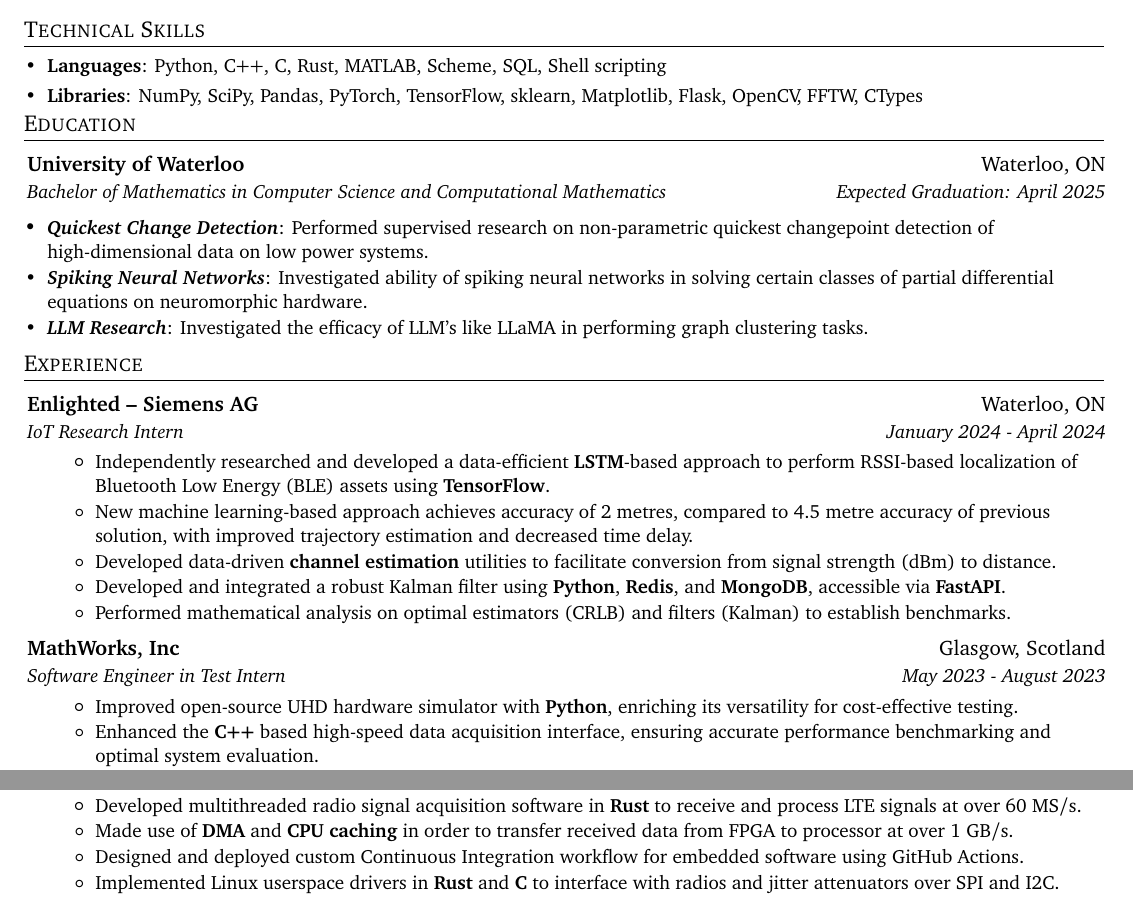
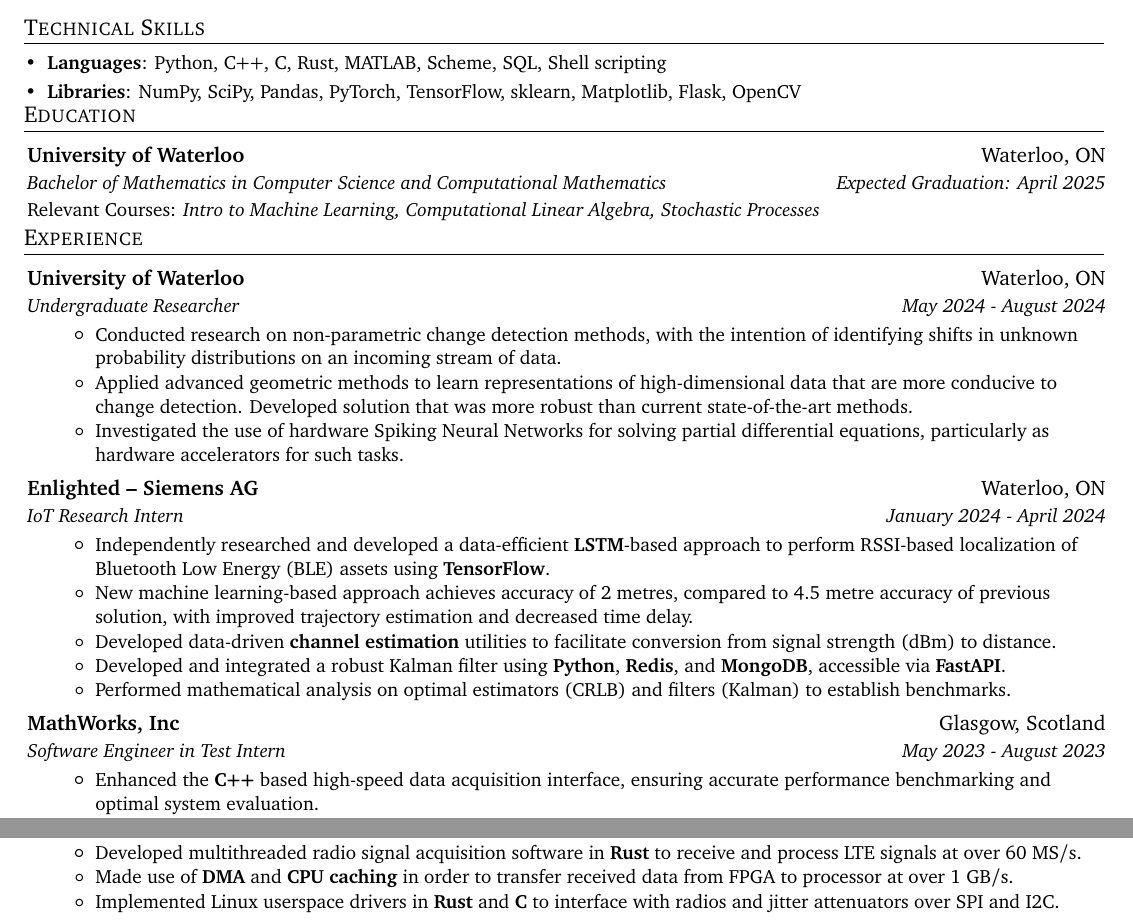
Before and after one commit to davidgur/resume, a LaTeX CV (resume.tex): two parts of the page, joined at a grey line, cut so that both start at the same text. Compiled offline with pdfLaTeX.

Commit message:
Added undergraduate researcher role.

```diff
--- a/resume.tex
+++ b/resume.tex
@@ -64,6 +64,15 @@
     \end{tabular*}\vspace{-5pt}
 }
 
+\newcommand{\resumeSubheadingEd}[5]{
+  \vspace{-1pt}\item[]
+  \begin{tabular*}{0.98\textwidth}{l@{\extracolsep{\fill}}r}
+      \hspace{-10pt}\textbf{#1} & #2 \\
+      \hspace{-10pt}\textit{\small#3} & \textit{\small #4} \\
+      \hspace{-10pt}\textit{\small#5}
+    \end{tabular*}\vspace{-5pt}
+}
+
 \newcommand{\resumeSubsubheading}[1]{
     \vspace{-25pt}\item[]
     \begin{tabular*}{0.98\textwidth}{l@{\extracolsep{\fill}}r}
@@ -126,7 +135,7 @@
     } \vspace{-5pt}
 
 \item{
-        \textbf{Libraries}{: NumPy, SciPy, Pandas, PyTorch, TensorFlow, sklearn, Matplotlib, Flask, OpenCV, FFTW, CTypes}
+        \textbf{Libraries}{: NumPy, SciPy, Pandas, PyTorch, TensorFlow, sklearn, Matplotlib, Flask, OpenCV}
     } \vspace{-5pt}
 
     \resumeSubHeadingListEnd
@@ -135,25 +144,26 @@
     \vspace{-3pt}
 \shorterSection{Education}
   \resumeSubHeadingListStart
-    \resumeSubheading
+    \resumeSubheadingEd
       {University of Waterloo}{Waterloo, ON}
       {Bachelor of Mathematics in Computer Science and Computational Mathematics}{Expected Graduation: April 2025}
-    \vspace{1pt}
-    \resumeItem{\vspace{-5pt}
-        \emph{\textbf{Quickest Change Detection}}: Performed supervised research on non-parametric quickest changepoint detection of high-dimensional data on low power systems.
-    }
-    \resumeItem{\vspace{-5pt}
-        \emph{\textbf{Spiking Neural Networks}}: Investigated ability of spiking neural networks in solving certain classes of partial differential equations on neuromorphic hardware.
-    }
-    \resumeItem{\vspace{-5pt}
-        \emph{\textbf{LLM Research}}: Investigated the efficacy of LLM's like LLaMA in performing graph clustering tasks.
-    }
+      {\emph{Relevant Courses:} Intro to Machine Learning, Computational Linear Algebra, Stochastic Processes}
   \resumeSubHeadingListEnd
 
 %-----------EXPERIENCE-----------------
 \vspace{-2pt}
 \shorterSection{Experience}
  \resumeSubHeadingListStart
+    \resumeSubheading
+      {University of Waterloo}{Waterloo, ON}
+      {Undergraduate Researcher}{May 2024 - August 2024}
+    \resumeItemListStart
+        \resumeItem{Conducted research on non-parametric change detection methods, with the intention of identifying shifts in unknown probability distributions on an incoming stream of data.}
+        \resumeItem{Applied advanced geometric methods to learn representations of high-dimensional data that are more conducive to change detection. Developed solution that was more robust than current state-of-the-art methods.}
+        \resumeItem{Investigated the use of hardware Spiking Neural Networks for solving partial differential equations, particularly as hardware accelerators for such tasks.}
+    \resumeItemListEnd
+    \vspace{-10pt}
+
     \resumeSubheading
       {Enlighted -- Siemens AG}{Waterloo, ON}
       {IoT Research Intern}{January 2024 - April 2024}
@@ -170,7 +180,7 @@
       {MathWorks, Inc}{Glasgow, Scotland}
       {Software Engineer in Test Intern}{May 2023 - August 2023}
       \resumeItemListStart
-      \resumeItem{Improved open-source UHD hardware simulator with \textbf{Python}, enriching its versatility for cost-effective testing.}
+      %\resumeItem{Improved open-source UHD hardware simulator with \textbf{Python}, enriching its versatility for cost-effective testing.}
         \resumeItem{Enhanced the \textbf{C++} based high-speed data acquisition interface, ensuring accurate performance benchmarking and optimal system evaluation.}
         \resumeItem{Consolidated several RF processing chains to reduce the number of \textbf{FPGA} bitstreams required for building and testing MATLAB Wireless Testbench by 50\%, resulting in a 4+ hour reduction in daily build time.}
 
@@ -200,7 +210,7 @@
       \resumeItemListStart
       \resumeItem{Developed multithreaded radio signal acquisition software in \textbf{Rust} to receive and process LTE signals at over 60 MS/s.}
       \resumeItem{Made use of \textbf{DMA} and \textbf{CPU caching} in order to transfer received data from FPGA to processor at over 1 GB/s.}
-      \resumeItem{Designed and deployed custom Continuous Integration workflow for embedded software using GitHub Actions.}
+      %\resumeItem{Designed and deployed custom Continuous Integration workflow for embedded software using GitHub Actions.}
       \resumeItem{Implemented Linux userspace drivers in \textbf{Rust} and \textbf{C} to interface with radios and jitter attenuators over SPI and I2C.}
       \resumeItemListEnd
 
```
Also changed, not shown: DavidGurevich_CV.pdf (added), DavidGurevich_Resume.pdf (added), resume.pdf.
